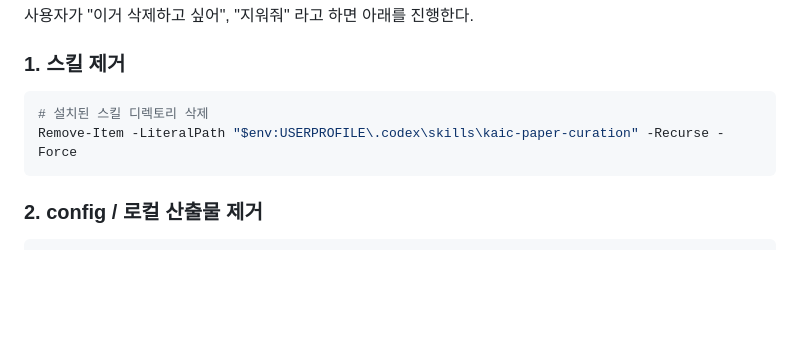
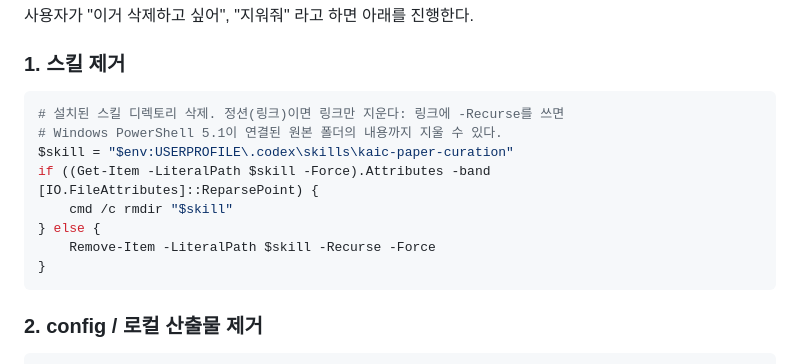
Before and after one commit to kaicot/kaic-paper-curation, a Markdown page: AGENTS.md, the part around the change. GitHub-like rendering; blank space fills up the shorter version.

Commit message:
docs(agents): remove only the link when the installed skill is a junction
On machines where ~/.codex/skills/kaic-paper-curation is a junction to a shared
skill folder, the uninstall step's Remove-Item -Recurse can delete the linked
folder's contents under Windows PowerShell 5.1. Check for a reparse point and
remove just the link in that case.

Co-Authored-By: Claude Opus 5.5 (1M context) <noreply@anthropic.com>

````diff
--- a/AGENTS.md
+++ b/AGENTS.md
@@ -81,8 +81,14 @@ LLM(에이전트)은 아래 순서를 따른다:
 ### 1. 스킬 제거
 
 ```powershell
-# 설치된 스킬 디렉토리 삭제
-Remove-Item -LiteralPath "$env:USERPROFILE\.codex\skills\kaic-paper-curation" -Recurse -Force
+# 설치된 스킬 디렉토리 삭제. 정션(링크)이면 링크만 지운다: 링크에 -Recurse를 쓰면
+# Windows PowerShell 5.1이 연결된 원본 폴더의 내용까지 지울 수 있다.
+$skill = "$env:USERPROFILE\.codex\skills\kaic-paper-curation"
+if ((Get-Item -LiteralPath $skill -Force).Attributes -band [IO.FileAttributes]::ReparsePoint) {
+    cmd /c rmdir "$skill"
+} else {
+    Remove-Item -LiteralPath $skill -Recurse -Force
+}
 ```
 
 ### 2. config / 로컬 산출물 제거
````
